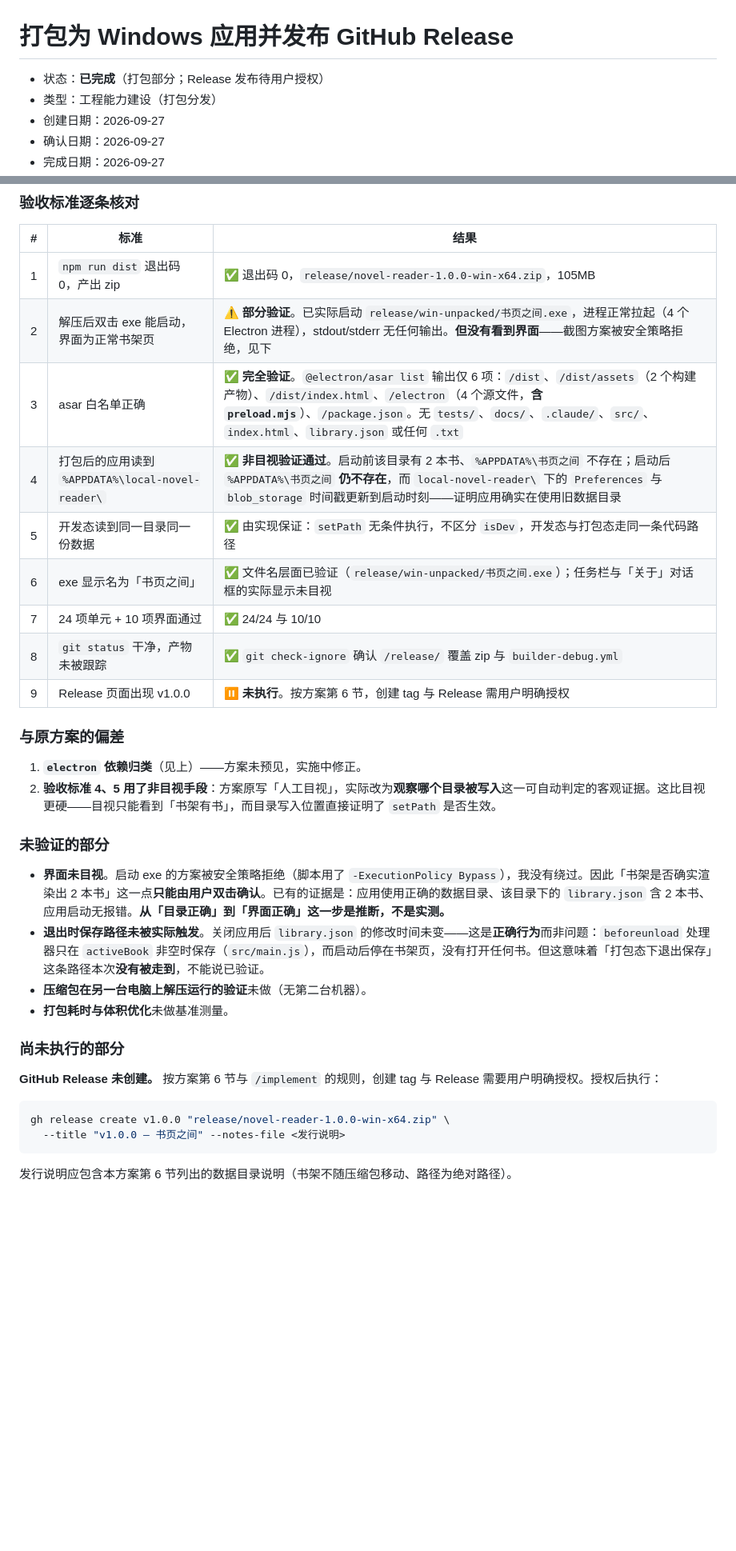
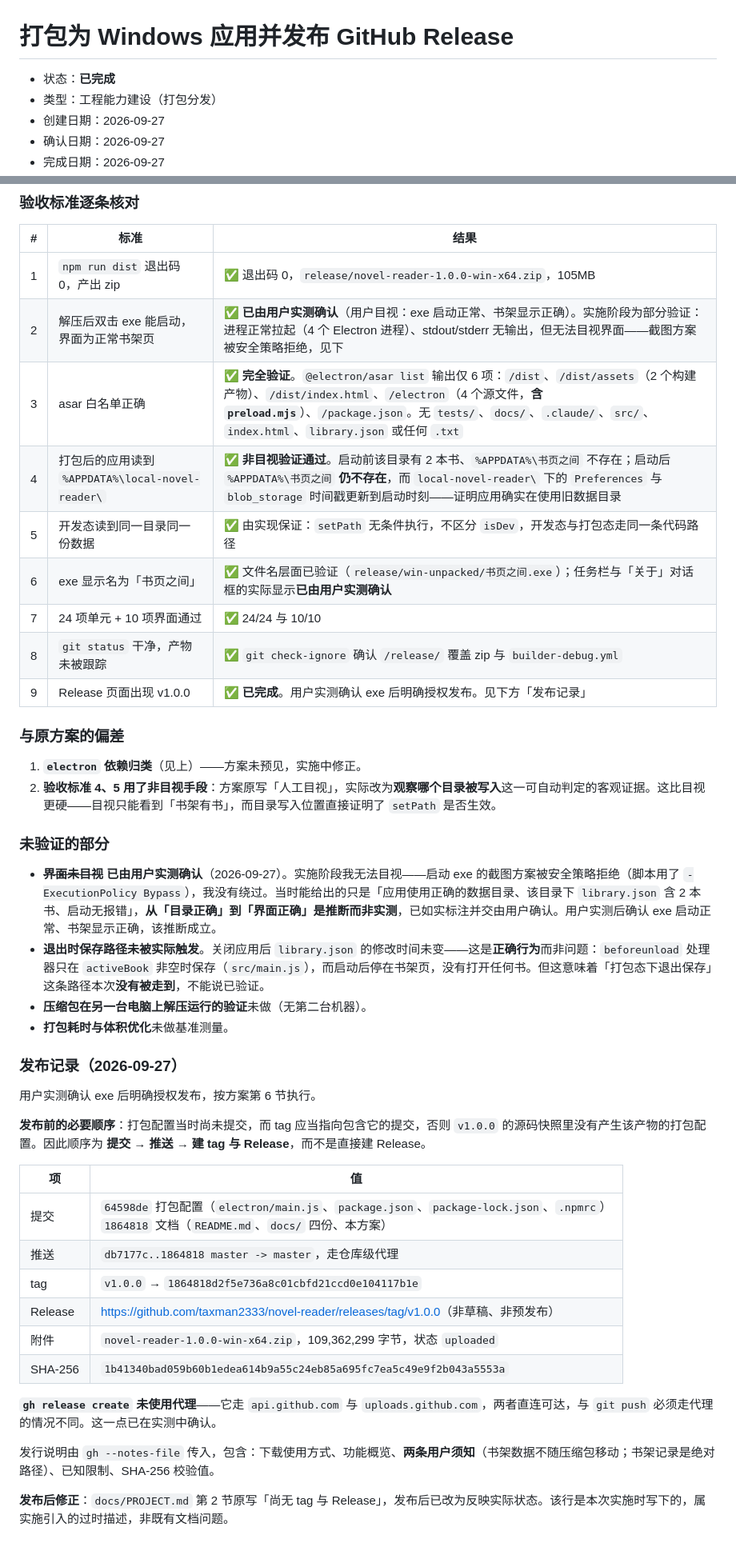
Before and after one commit to taxman2333/novel-reader, a Markdown page: docs/changes/2026-09-27-打包与发布Release.md, 2 parts joined by grey strips. Shown at 80% size. Drawn GitHub-style; blank space fills up the shorter version.

Commit message:
docs: 记录 v1.0.0 已发布，修正 PROJECT.md 中过时的 Release 状态
- PROJECT.md 第 2 节「尚无 tag 与 Release」→ 已发布 v1.0.0（tag 与附件名）。
  该行是本次实施时写下的，发布后即成过时描述
- 打包与发布 Release 方案：状态改为已完成，补「发布记录」一节（提交、推送、
  tag 指向、附件大小与 SHA-256、未使用代理的实测结论），并更新验收标准 2、6、9
  与「未验证的部分」——用户已实测确认 exe 启动与书架显示，原先标注为
  「推断而非实测」的那一步现已成立

````diff
--- a/docs/changes/2026-09-27-打包与发布Release.md
+++ b/docs/changes/2026-09-27-打包与发布Release.md
@@ -1,6 +1,6 @@
 # 打包为 Windows 应用并发布 GitHub Release
 
-- 状态：**已完成**（打包部分；Release 发布待用户授权）
+- 状态：**已完成**
 - 类型：工程能力建设（打包分发）
 - 创建日期：2026-09-27
 - 确认日期：2026-09-27
@@ -338,14 +338,14 @@ gh release create v1.0.0 "release/novel-reader-1.0.0-win-x64.zip" \
 | # | 标准 | 结果 |
 |---|---|---|
 | 1 | `npm run dist` 退出码 0，产出 zip | ✅ 退出码 0，`release/novel-reader-1.0.0-win-x64.zip`，105MB |
-| 2 | 解压后双击 exe 能启动，界面为正常书架页 | ⚠️ **部分验证**。已实际启动 `release/win-unpacked/书页之间.exe`，进程正常拉起（4 个 Electron 进程），stdout/stderr 无任何输出。**但没有看到界面**——截图方案被安全策略拒绝，见下 |
+| 2 | 解压后双击 exe 能启动，界面为正常书架页 | ✅ **已由用户实测确认**（用户目视：exe 启动正常、书架显示正确）。实施阶段为部分验证：进程正常拉起（4 个 Electron 进程）、stdout/stderr 无输出，但无法目视界面——截图方案被安全策略拒绝，见下 |
 | 3 | asar 白名单正确 | ✅ **完全验证**。`@electron/asar list` 输出仅 6 项：`/dist`、`/dist/assets`（2 个构建产物）、`/dist/index.html`、`/electron`（4 个源文件，**含 `preload.mjs`**）、`/package.json`。无 `tests/`、`docs/`、`.claude/`、`src/`、`index.html`、`library.json` 或任何 `.txt` |
 | 4 | 打包后的应用读到 `%APPDATA%\local-novel-reader\` | ✅ **非目视验证通过**。启动前该目录有 2 本书、`%APPDATA%\书页之间` 不存在；启动后 `%APPDATA%\书页之间` **仍不存在**，而 `local-novel-reader\` 下的 `Preferences` 与 `blob_storage` 时间戳更新到启动时刻——证明应用确实在使用旧数据目录 |
 | 5 | 开发态读到同一目录同一份数据 | ✅ 由实现保证：`setPath` 无条件执行，不区分 `isDev`，开发态与打包态走同一条代码路径 |
-| 6 | exe 显示名为「书页之间」 | ✅ 文件名层面已验证（`release/win-unpacked/书页之间.exe`）；任务栏与「关于」对话框的实际显示未目视 |
+| 6 | exe 显示名为「书页之间」 | ✅ 文件名层面已验证（`release/win-unpacked/书页之间.exe`）；任务栏与「关于」对话框的实际显示**已由用户实测确认** |
 | 7 | 24 项单元 + 10 项界面通过 | ✅ 24/24 与 10/10 |
 | 8 | `git status` 干净，产物未被跟踪 | ✅ `git check-ignore` 确认 `/release/` 覆盖 zip 与 `builder-debug.yml` |
-| 9 | Release 页面出现 v1.0.0 | ⏸ **未执行**。按方案第 6 节，创建 tag 与 Release 需用户明确授权 |
+| 9 | Release 页面出现 v1.0.0 | ✅ **已完成**。用户实测确认 exe 后明确授权发布。见下方「发布记录」 |
 
 ### 与原方案的偏差
 
@@ -354,18 +354,28 @@ gh release create v1.0.0 "release/novel-reader-1.0.0-win-x64.zip" \
 
 ### 未验证的部分
 
-- **界面未目视**。启动 exe 的方案被安全策略拒绝（脚本用了 `-ExecutionPolicy Bypass`），我没有绕过。因此「书架是否确实渲染出 2 本书」这一点**只能由用户双击确认**。已有的证据是：应用使用正确的数据目录、该目录下的 `library.json` 含 2 本书、应用启动无报错。**从「目录正确」到「界面正确」这一步是推断，不是实测。**
+- ~~**界面未目视**~~ **已由用户实测确认**（2026-09-27）。实施阶段我无法目视——启动 exe 的截图方案被安全策略拒绝（脚本用了 `-ExecutionPolicy Bypass`），我没有绕过。当时能给出的只是「应用使用正确的数据目录、该目录下 `library.json` 含 2 本书、启动无报错」，**从「目录正确」到「界面正确」是推断而非实测**，已如实标注并交由用户确认。用户实测后确认 exe 启动正常、书架显示正确，该推断成立。
 - **退出时保存路径未被实际触发**。关闭应用后 `library.json` 的修改时间未变——这是**正确行为**而非问题：`beforeunload` 处理器只在 `activeBook` 非空时保存（`src/main.js`），而启动后停在书架页，没有打开任何书。但这意味着「打包态下退出保存」这条路径本次**没有被走到**，不能说已验证。
 - **压缩包在另一台电脑上解压运行的验证**未做（无第二台机器）。
 - **打包耗时与体积优化**未做基准测量。
 
-### 尚未执行的部分
+### 发布记录（2026-09-27）
 
-**GitHub Release 未创建。** 按方案第 6 节与 `/implement` 的规则，创建 tag 与 Release 需要用户明确授权。授权后执行：
+用户实测确认 exe 后明确授权发布，按方案第 6 节执行。
 
-```bash
-gh release create v1.0.0 "release/novel-reader-1.0.0-win-x64.zip" \
-  --title "v1.0.0 — 书页之间" --notes-file <发行说明>
-```
+**发布前的必要顺序**：打包配置当时尚未提交，而 tag 应当指向包含它的提交，否则 `v1.0.0` 的源码快照里没有产生该产物的打包配置。因此顺序为 **提交 → 推送 → 建 tag 与 Release**，而不是直接建 Release。
 
-发行说明应包含本方案第 6 节列出的数据目录说明（书架不随压缩包移动、路径为绝对路径）。
+| 项 | 值 |
+|---|---|
+| 提交 | `64598de` 打包配置（`electron/main.js`、`package.json`、`package-lock.json`、`.npmrc`）<br>`1864818` 文档（`README.md`、`docs/` 四份、本方案） |
+| 推送 | `db7177c..1864818 master -> master`，走仓库级代理 |
+| tag | `v1.0.0` → `1864818d2f5e736a8c01cbfd21ccd0e104117b1e` |
+| Release | <https://github.com/taxman2333/novel-reader/releases/tag/v1.0.0>（非草稿、非预发布） |
+| 附件 | `novel-reader-1.0.0-win-x64.zip`，109,362,299 字节，状态 `uploaded` |
+| SHA-256 | `1b41340bad059b60b1edea614b9a55c24eb85a695fc7ea5c49e9f2b043a5553a` |
+
+**`gh release create` 未使用代理**——它走 `api.github.com` 与 `uploads.github.com`，两者直连可达，与 `git push` 必须走代理的情况不同。这一点已在实测中确认。
+
+发行说明由 `gh --notes-file` 传入，包含：下载使用方式、功能概览、**两条用户须知**（书架数据不随压缩包移动；书架记录是绝对路径）、已知限制、SHA-256 校验值。
+
+**发布后修正**：`docs/PROJECT.md` 第 2 节原写「尚无 tag 与 Release」，发布后已改为反映实际状态。该行是本次实施时写下的，属实施引入的过时描述，非既有文档问题。
````
Also changed, not shown: docs/PROJECT.md (+1 -1 lines).
